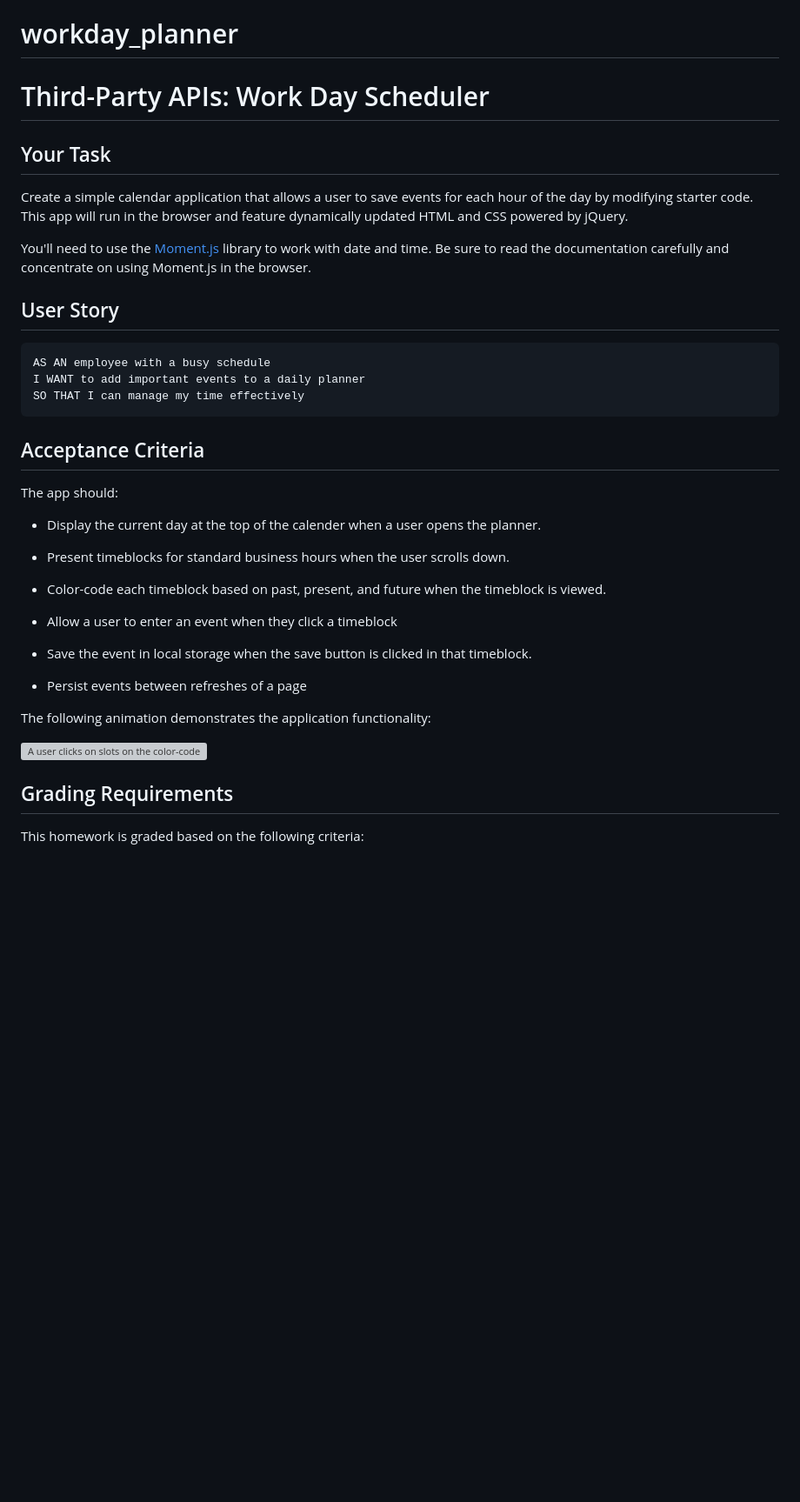
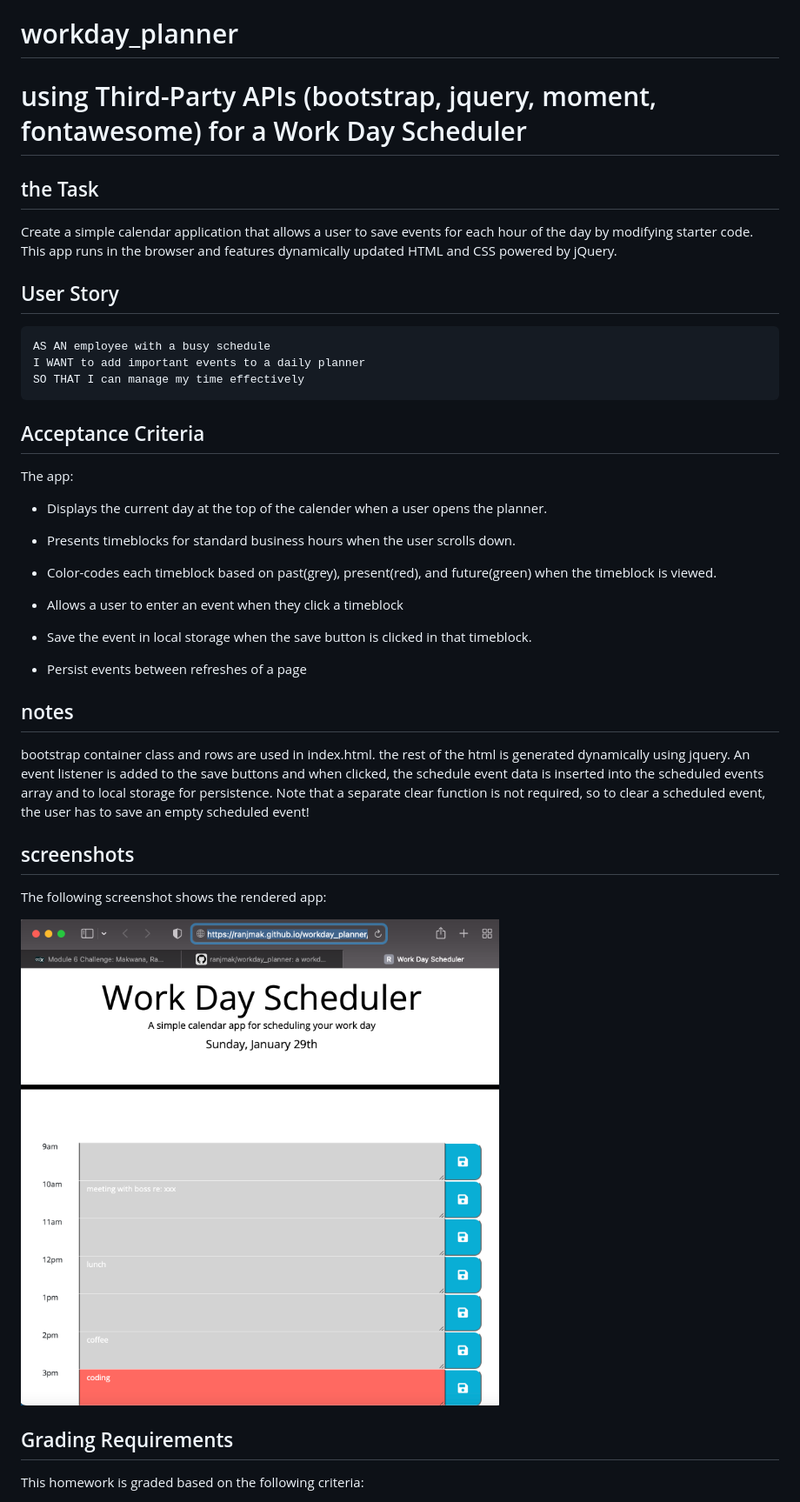
Before and after one commit to ranjmak/workday_planner, a Markdown page: README.md, the part around the change. Shown: that part at 87% size. Drawn GitHub-style; pictures changed too: Assets/images/screenshot-wd-sched.png (added); blank space fills up the shorter version; grey boxes are pictures that could not be loaded.

```diff
--- a/README.md
+++ b/README.md
@@ -1,12 +1,10 @@
 # workday_planner
 
-# Third-Party APIs: Work Day Scheduler
+# using Third-Party APIs (bootstrap, jquery, moment, fontawesome) for a Work Day Scheduler
 
-## Your Task
+## the Task
 
-Create a simple calendar application that allows a user to save events for each hour of the day by modifying starter code. This app will run in the browser and feature dynamically updated HTML and CSS powered by jQuery.
-
-You'll need to use the [Moment.js](https://momentjs.com/) library to work with date and time. Be sure to read the documentation carefully and concentrate on using Moment.js in the browser.
+Create a simple calendar application that allows a user to save events for each hour of the day by modifying starter code. This app runs in the browser and features dynamically updated HTML and CSS powered by jQuery.
 
 ## User Story
 
@@ -18,23 +16,29 @@ SO THAT I can manage my time effectively
 
 ## Acceptance Criteria
 
-The app should:
+The app:
 
-* Display the current day at the top of the calender when a user opens the planner.
+* Displays the current day at the top of the calender when a user opens the planner.
 
-* Present timeblocks for standard business hours when the user scrolls down.
+* Presents timeblocks for standard business hours when the user scrolls down.
 
-* Color-code each timeblock based on past, present, and future when the timeblock is viewed.
+* Color-codes each timeblock based on past(grey), present(red), and future(green) when the timeblock is viewed.
 
-* Allow a user to enter an event when they click a timeblock
+* Allows a user to enter an event when they click a timeblock
 
 * Save the event in local storage when the save button is clicked in that timeblock.
 
 * Persist events between refreshes of a page
 
-The following animation demonstrates the application functionality:
+## notes
 
-![A user clicks on slots on the color-coded calendar and edits the events.](./images/05-third-party-apis-homework-demo.gif)
+bootstrap container class and rows are used in index.html. the rest of the html is generated dynamically using jquery. An event listener is added to the save buttons and when clicked, the schedule event data is inserted into the scheduled events array and to local storage for persistence. Note that a separate clear function is not required, so to clear a scheduled event, the user has to save an empty scheduled event!
+
+## screenshots
+
+The following screenshot shows the rendered app:
+
+![screenshot of workday scheduler app](./Assets/images/screenshot-wd-sched.png)
 
 
 ## Grading Requirements
```
Also changed, not shown: 2 other files.
